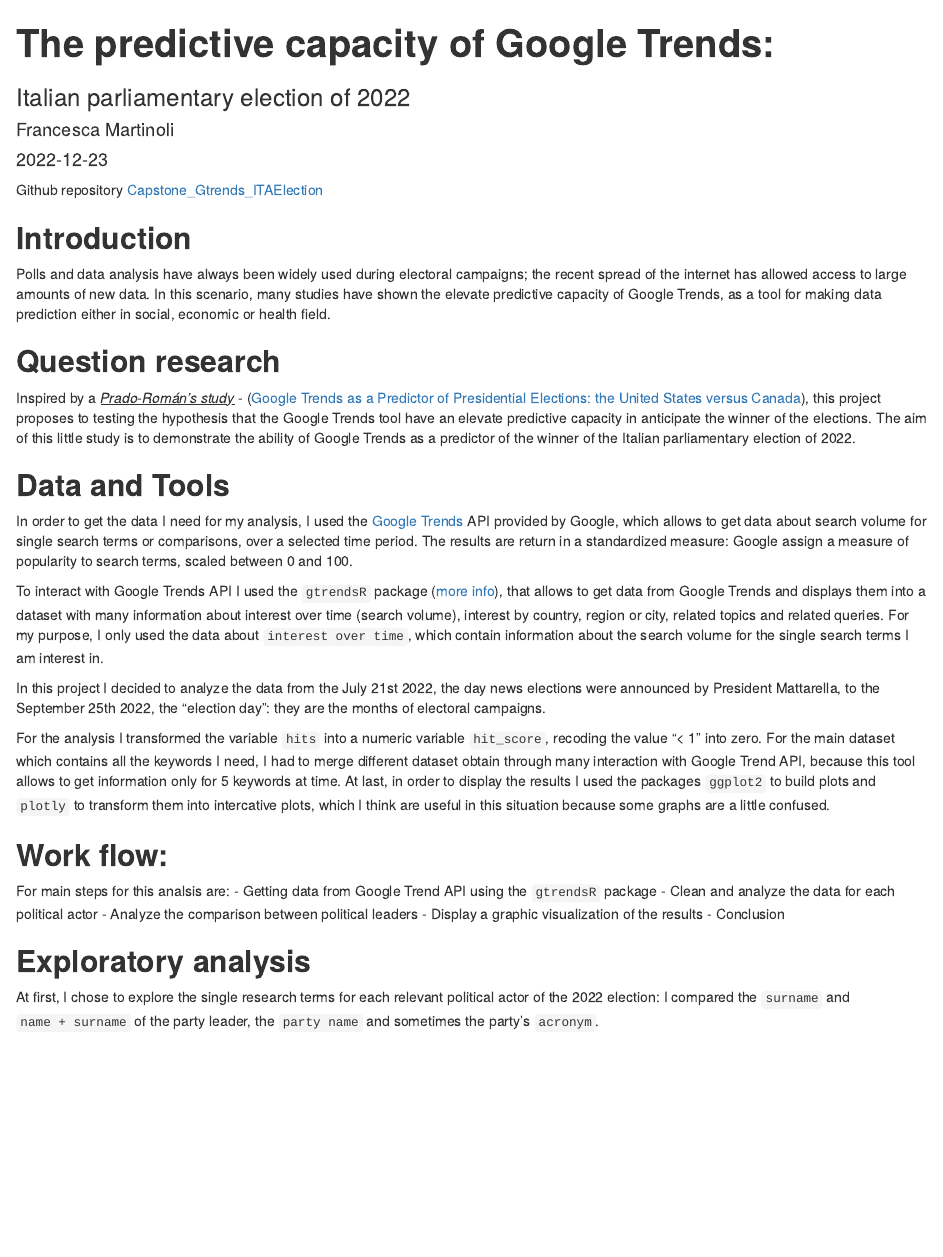
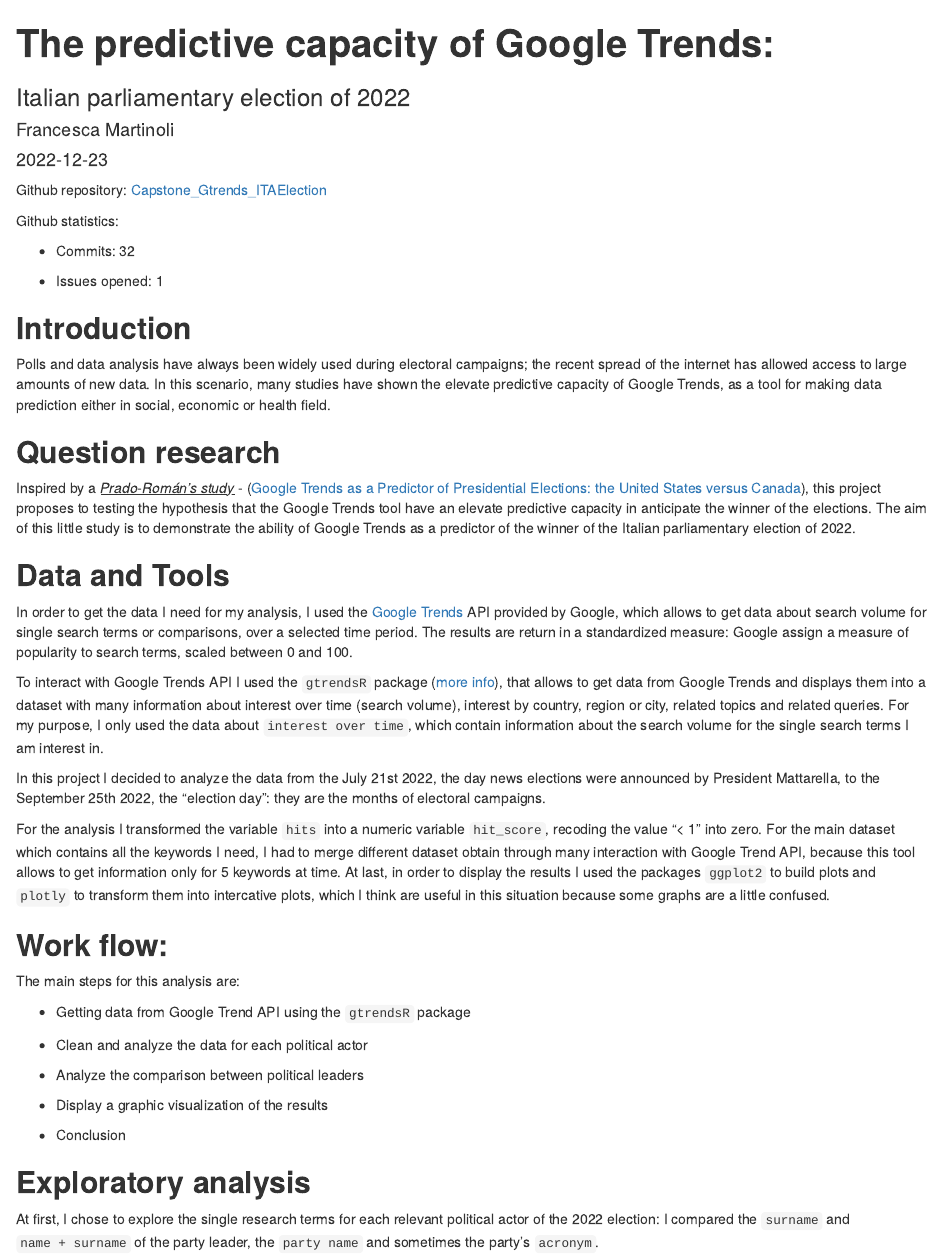
Before and after one commit to DataAccess2020/Capstone_Gtrends_ITAElection, an R Markdown document (final report/final_report.Rmd): the page in a window 1100 px wide, from its top. Rendered offline with R 4.5, knitr and Pandoc, with nearby package versions; some code elsewhere in the file could not run offline.

Commit message:
final report

````diff
--- a/final report/final_report.Rmd
+++ b/final report/final_report.Rmd
@@ -10,7 +10,13 @@
 knitr::opts_chunk$set(echo = TRUE)
 ```
 
-Github repository [Capstone_Gtrends_ITAElection](https://github.com/DataAccess2020/Capstone_Gtrends_ITAElection.git)
+Github repository: [Capstone_Gtrends_ITAElection](https://github.com/DataAccess2020/Capstone_Gtrends_ITAElection.git)
+
+Github statistics:
+
+-   Commits: 32
+
+-   Issues opened: 1
 
 ## **Introduction**
 
@@ -32,11 +38,16 @@
 
 ## **Work flow:**
 
-For main steps for this analsis are:
+The main steps for this analysis are:
+
 -   Getting data from Google Trend API using the `gtrendsR` package
+
 -   Clean and analyze the data for each political actor
+
 -   Analyze the comparison between political leaders
+
 -   Display a graphic visualization of the results
+
 -   Conclusion
 
 ## **Exploratory analysis**
````
Also changed, not shown: final report/final_report.Rmd (19 more changed lines).
